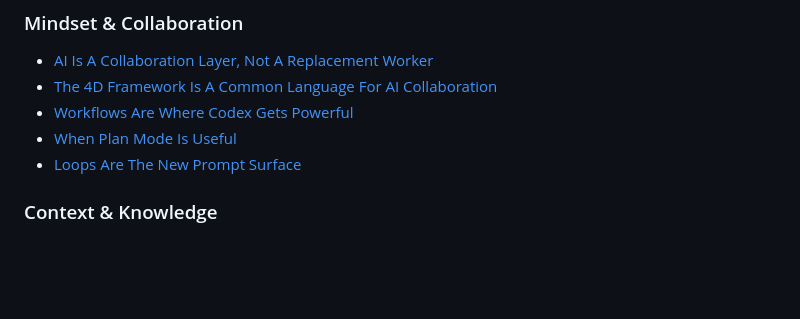
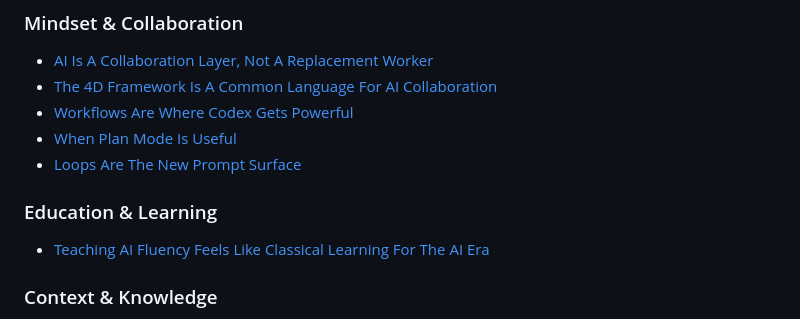
Before and after one commit to disbitski/real-world-ai-lab, a Markdown page: README.md, the part around the change. Drawn GitHub-style; blank space fills up the shorter version.

Commit message:
Add Teaching AI Fluency field note

```diff
--- a/README.md
+++ b/README.md
@@ -32,6 +32,10 @@ Short journal-style notes from hands-on AI workflow experiments:
 - [Workflows Are Where Codex Gets Powerful](field-notes/2026-06-18-codex-workflows.md)
 - [When Plan Mode Is Useful](field-notes/2026-06-20-when-plan-mode-is-useful.md)
 - [Loops Are The New Prompt Surface](field-notes/2026-06-21-agentic-loops.md)
+
+### Education & Learning
+
+- [Teaching AI Fluency Feels Like Classical Learning For The AI Era](field-notes/2026-06-29-teaching-ai-fluency-classical-learning.md)
 
 ### Context & Knowledge
 
```
Also changed, not shown: field-notes/2026-06-29-teaching-ai-fluency-classical-learning.md (added, +173 -0 lines), docs/assets/real-world-ai-flashcards-dark.png, docs/assets/real-world-ai-flashcards-light.png, 2 other files.
